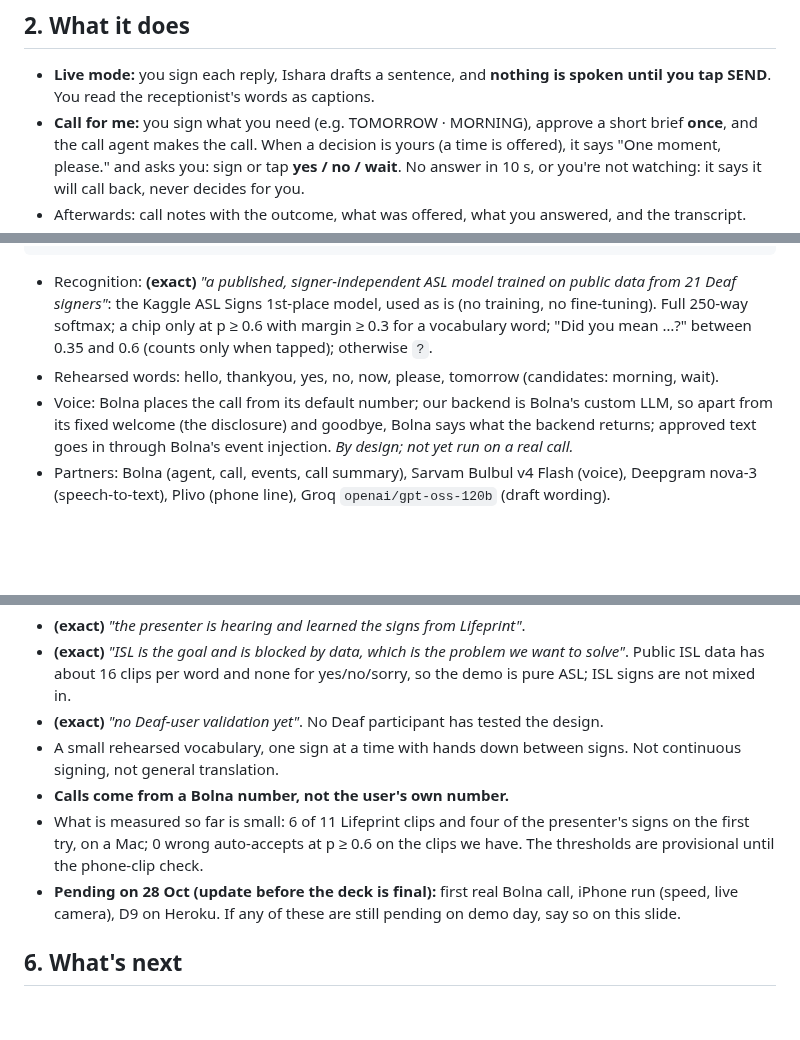
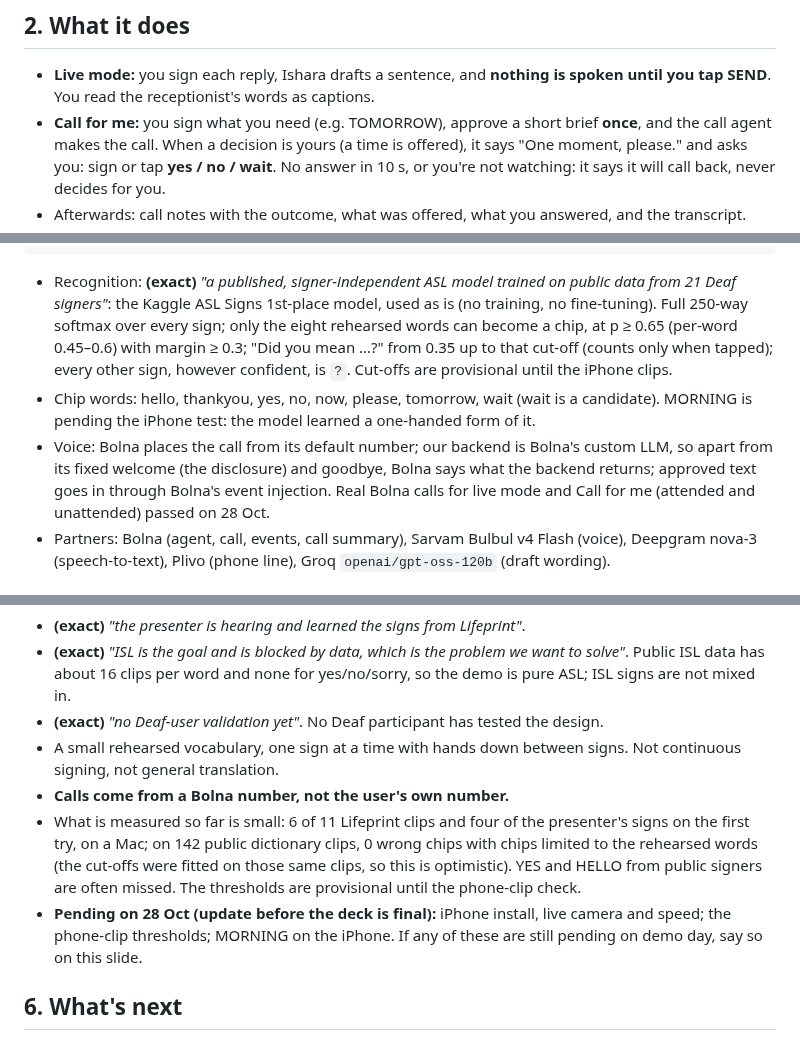
Before and after one commit to BishalJena/ishara, a Markdown page: docs/demo/SLIDES.md, 3 parts joined by grey strips. GitHub-like rendering; blank space fills up the shorter version.

Commit message:
docs(demo): slides show the rehearsed-only chip rule and the 28 Oct live calls

```diff
--- a/docs/demo/SLIDES.md
+++ b/docs/demo/SLIDES.md
@@ -18,7 +18,7 @@ and must be said as written.
 
 - **Live mode:** you sign each reply, Ishara drafts a sentence, and **nothing is spoken until
   you tap SEND**. You read the receptionist's words as captions.
-- **Call for me:** you sign what you need (e.g. TOMORROW · MORNING), approve a short brief
+- **Call for me:** you sign what you need (e.g. TOMORROW), approve a short brief
   **once**, and the call agent makes the call. When a decision is yours (a time is offered),
   it says "One moment, please." and asks you: sign or tap **yes / no / wait**. No answer in
   10 s, or you're not watching: it says it will call back, never decides for you.
@@ -44,14 +44,16 @@ captions · notes                         approvals; Bolna's custom LLM        o
 
 - Recognition: **(exact)** *"a published, signer-independent ASL model trained on public data
   from 21 Deaf signers"*: the Kaggle ASL Signs 1st-place model, used as is (no training, no
-  fine-tuning). Full 250-way softmax; a chip only at p ≥ 0.6 with margin ≥ 0.3 for a
-  vocabulary word; "Did you mean …?" between 0.35 and 0.6 (counts only when tapped);
-  otherwise `?`.
-- Rehearsed words: hello, thankyou, yes, no, now, please, tomorrow (candidates: morning, wait).
+  fine-tuning). Full 250-way softmax over every sign; only the eight rehearsed words can
+  become a chip, at p ≥ 0.65 (per-word 0.45–0.6) with margin ≥ 0.3; "Did you mean …?" from
+  0.35 up to that cut-off (counts only when tapped); every other sign, however confident, is
+  `?`. Cut-offs are provisional until the iPhone clips.
+- Chip words: hello, thankyou, yes, no, now, please, tomorrow, wait (wait is a candidate).
+  MORNING is pending the iPhone test: the model learned a one-handed form of it.
 - Voice: Bolna places the call from its default number; our backend is Bolna's custom LLM,
   so apart from its fixed welcome (the disclosure) and goodbye, Bolna says what the backend
-  returns; approved text goes in through Bolna's event injection. *By design; not yet run on
-  a real call.*
+  returns; approved text goes in through Bolna's event injection. Real Bolna calls for live
+  mode and Call for me (attended and unattended) passed on 28 Oct.
 - Partners: Bolna (agent, call, events, call summary), Sarvam Bulbul v4 Flash (voice),
   Deepgram nova-3 (speech-to-text), Plivo (phone line), Groq `openai/gpt-oss-120b` (draft
   wording).
@@ -85,11 +87,13 @@ Say all of these.
   continuous signing, not general translation.
 - **Calls come from a Bolna number, not the user's own number.**
 - What is measured so far is small: 6 of 11 Lifeprint clips and four of the presenter's signs
-  on the first try, on a Mac; 0 wrong auto-accepts at p ≥ 0.6 on the clips we have. The
-  thresholds are provisional until the phone-clip check.
-- **Pending on 28 Oct (update before the deck is final):** first real Bolna call, iPhone run
-  (speed, live camera), D9 on Heroku. If any of these are still pending on demo day, say so on
-  this slide.
+  on the first try, on a Mac; on 142 public dictionary clips, 0 wrong chips with chips limited
+  to the rehearsed words (the cut-offs were fitted on those same clips, so this is
+  optimistic). YES and HELLO from public signers are often missed. The thresholds are
+  provisional until the phone-clip check.
+- **Pending on 28 Oct (update before the deck is final):** iPhone install, live camera and
+  speed; the phone-clip thresholds; MORNING on the iPhone. If any of these are still pending on
+  demo day, say so on this slide.
 
 ## 6. What's next
 
```
